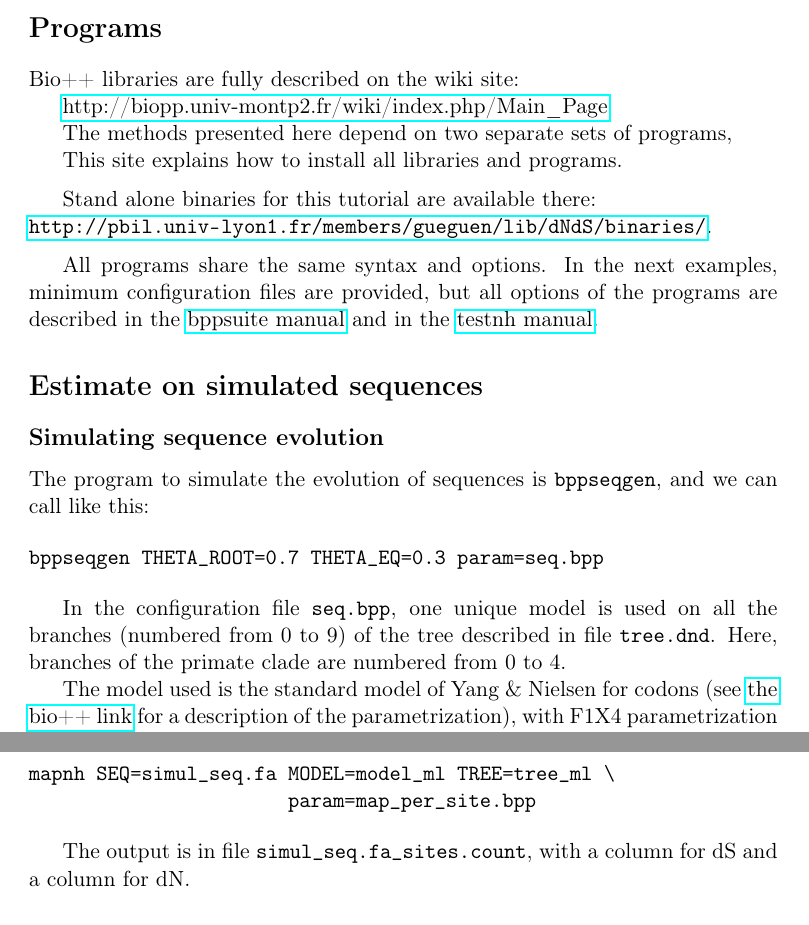
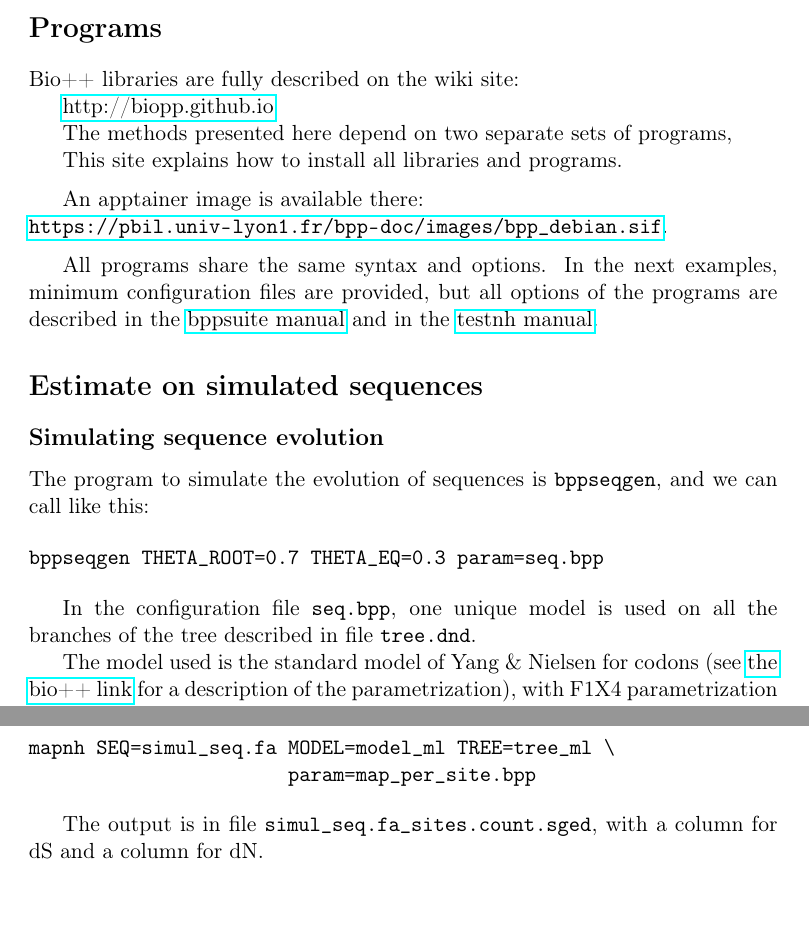
Before and after one commit to BioPP/supp-mat, a LaTeX document (mapdNdS/manip.tex): two parts of pages 1 and 3 of 4, joined at a grey line, cut so that both start at the same text, the shorter picture padded with empty space. Compiled offline with pdfLaTeX; a LaTeX package or settings file that is missing is left out.

Commit message:
update to v3

```diff
--- a/mapdNdS/manip.tex
+++ b/mapdNdS/manip.tex
@@ -48,28 +48,28 @@ stochastic mapping, with some programs developed on Bio++ libraries.
 
 Bio++ libraries are fully described on the wiki site:
 
-\href{http://biopp.univ-montp2.fr/wiki/index.php/Main\_Page}{http://biopp.univ-montp2.fr/wiki/index.php/Main\_Page}
+\href{http://biopp.github.io}{http://biopp.github.io}
 
 The methods presented here depend on two separate sets of programs,
-\href{http://biopp.univ-montp2.fr/wiki/index.php/BppSuite}{{\textbf{bppsuite}}
-and \href{http://biopp.univ-montp2.fr/forge/testnh}{\textbf{testnh}}.
+\href{http://github.com/BioPP/bppsuite/}{{\textbf{bppsuite}}
+and \href{http://github.com/BioPP/testnh/}{\textbf{testnh}}.
 
 This site explains how to install all libraries and programs.
 
 
 \medskip
 
-Stand alone binaries for this tutorial are available there:\\
-\url{http://pbil.univ-lyon1.fr/members/gueguen/lib/dNdS/binaries/}.
+An apptainer image is available there:\\
+\url{https://pbil.univ-lyon1.fr/bpp-doc/images/bpp_debian.sif}.
 
 \medskip
 
 All programs share the same syntax and options. In the next examples,
 minimum configuration files are provided, but all options of the
 programs are described in the
-\href{http://biopp.univ-montp2.fr/manual/html/bppsuite/2.2.0/}{bppsuite
+\href{https://pbil.univ-lyon1.fr/bpp-doc/bppsuite/bppsuite.html}{bppsuite
   manual} and in the
-\href{http://biopp.univ-montp2.fr/manual/html/testnh/v1.1.0/}{testnh
+\href{http://biopp.github.io/testnh/}{testnh
   manual}.
 
 
@@ -87,13 +87,12 @@ bppseqgen THETA_ROOT=0.7 THETA_EQ=0.3 param=seq.bpp
 \end{verbatim}
 
 In the configuration file \texttt{seq.bpp}, one unique model is used
-on all the branches (numbered from 0 to 9) of the tree described in
-file \texttt{tree.dnd}. Here, branches of the primate clade are
-numbered from 0 to 4.
+on all the branches of the tree described in
+file \texttt{tree.dnd}.
 
 The model used is the standard model of Yang \& Nielsen for codons
 (see
-\href{http://biopp.univ-montp2.fr/Documents/ClassDocumentation/bpp-phyl/html/classbpp\_1\_1YN98.html\#details}{the
+\href{https://pbil.univ-lyon1.fr/bpp-doc/bpp-phyl/html/classbpp_1_1YN98.html#details}{the
   bio++ link} for a description of the parametrization), with F1X4
 parametrization of the codon distribution. \verb|THETA_ROOT| is the GC
 content at the root of the tree, and \verb|THETA_EQ| is the
@@ -182,7 +181,7 @@ mapnh SEQ=simul_seq.fa MODEL=model_ml TREE=tree_ml \
 \end{verbatim}
 
 
-The output is in file \verb|simul_seq.fa_sites.count|, with a column
+The output is in file \verb|simul_seq.fa_sites.count.sged|, with a column
 for dS and a column for dN.
 
 \subsubsection*{Counting per site per branch}
```
Also changed, not shown: 8 other files.
